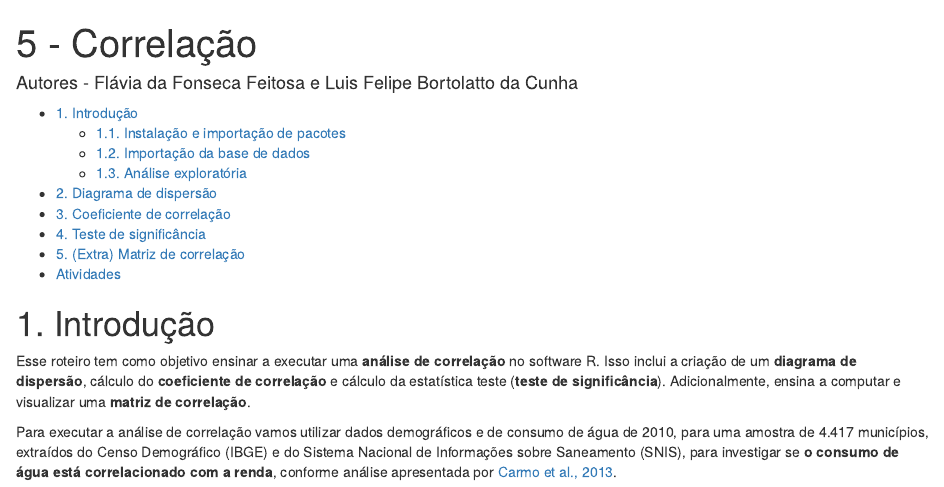
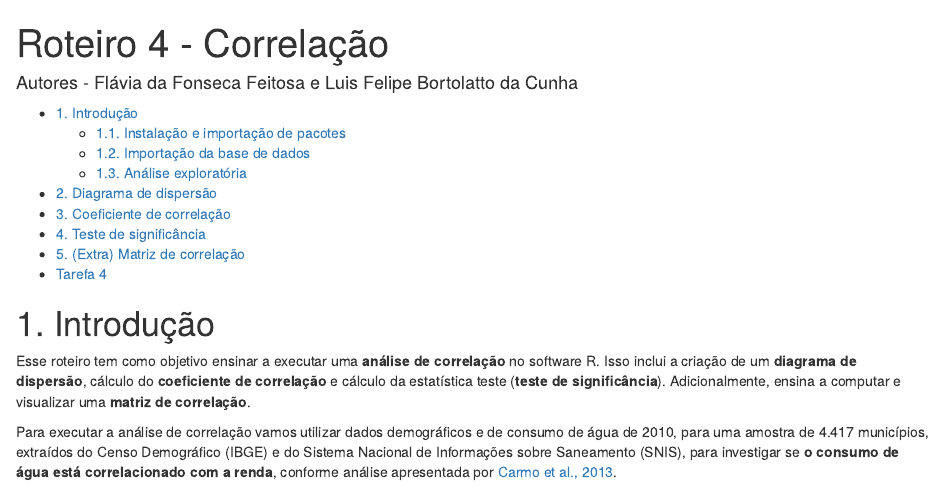
Before and after one commit to luisfelipebr/mti2020, an R Markdown document (aula5/aula5.Rmd): the page in a window 1100 px wide, from its top. The pictures show the output file aula5/aula5.html that the author committed with the source, opened offline.

Commit message:
atualiza roteiro

```diff
--- a/aula5/aula5.Rmd
+++ b/aula5/aula5.Rmd
@@ -1,5 +1,5 @@
 ---
-title: "5 - Correlação"
+title: "Roteiro 4 - Correlação"
 author: Autores - Flávia da Fonseca Feitosa e Luis Felipe Bortolatto da Cunha
 output:
   html_document:
```
Also changed, not shown: aula5/aula5.html, aula5/aula5.Rmd (2 more changed lines).
